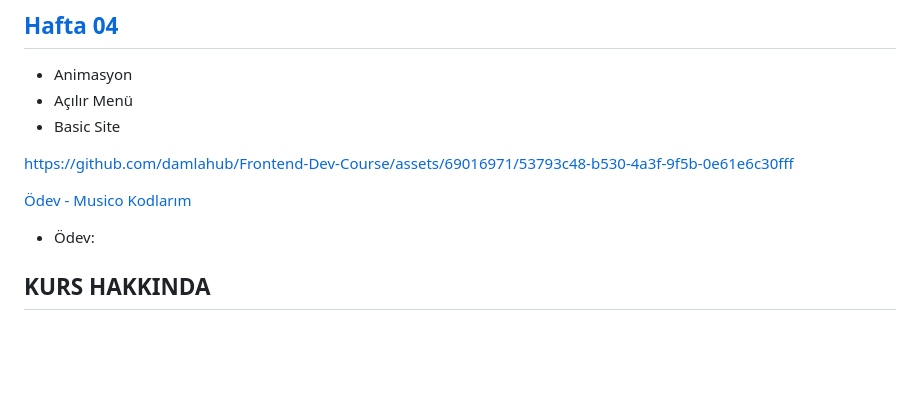
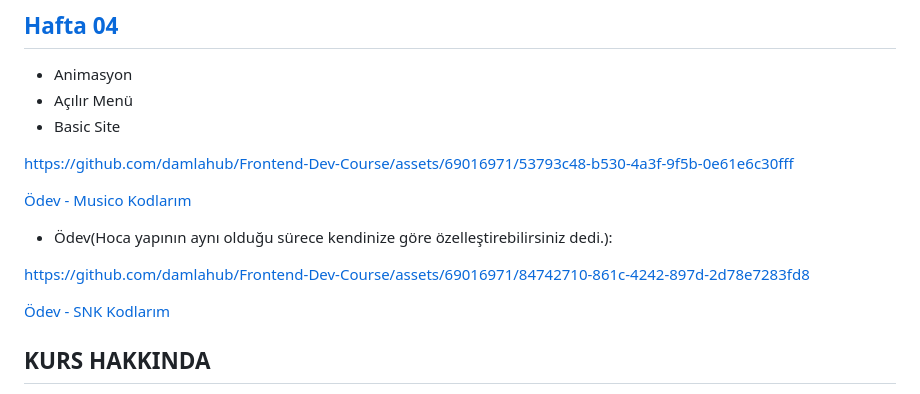
Before and after one commit to damlahub/Frontend-Dev-Course, a Markdown page: README.md, the part around the change. GitHub-like rendering; blank space fills up the shorter version.

```diff
--- a/README.md
+++ b/README.md
@@ -30,7 +30,12 @@ https://github.com/damlahub/Frontend-Dev-Course/assets/69016971/a131c615-b74e-43
 https://github.com/damlahub/Frontend-Dev-Course/assets/69016971/53793c48-b530-4a3f-9f5b-0e61e6c30fff
 
 [Ödev - Musico Kodlarım](https://github.com/damlahub/Frontend-Dev-Course/tree/main/Odevler/musico)
-- Ödev:
+- Ödev(Hoca yapının aynı olduğu sürece kendinize göre özelleştirebilirsiniz dedi.):
+
+https://github.com/damlahub/Frontend-Dev-Course/assets/69016971/84742710-861c-4242-897d-2d78e7283fd8
+
+[Ödev - SNK Kodlarım](https://github.com/damlahub/Frontend-Dev-Course/tree/main/Odevler/snk)
+
 ## KURS HAKKINDA
 Kurs, İstanbul ilinin Bahçelievler ilçesinde bulunmaktadır. İnternet üzerinden kayıt olmanız mümkündür. Bilişim alanında birçok ücretsiz eğitim bulunmaktadır. İncelemek isterseniz aşağıdaki linki kullanabilirsiniz.
 
```
